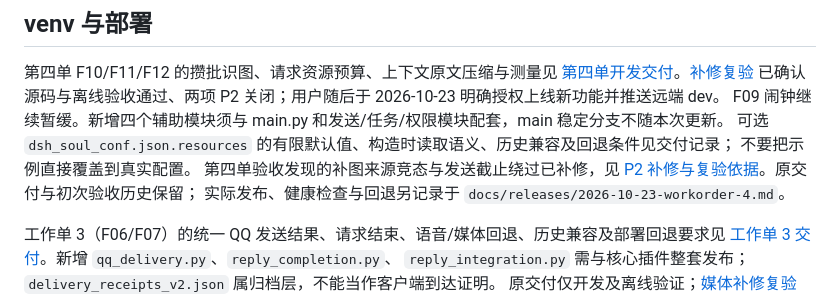
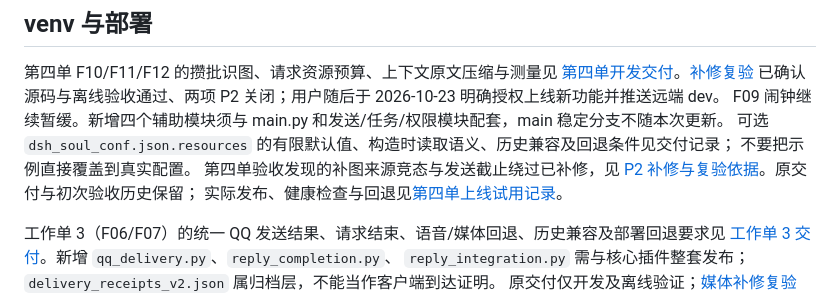
Before and after one commit to 114514071107/deepseek-chat-qqbot, a Markdown page: DEVELOPMENT.md, the part around the change. Drawn GitHub-style.

Commit message:
docs: record workorder 4 dev deployment and rollback

```diff
--- a/DEVELOPMENT.md
+++ b/DEVELOPMENT.md
@@ -84,7 +84,7 @@ F09 闹钟继续暂缓。新增四个辅助模块须与 main.py 和发送/任务
 不要把示例直接覆盖到真实配置。
 第四单验收发现的补图来源竞态与发送截止绕过已补修，见
 [P2 补修与复验依据](docs/reviews/2026-10-23-workorder-4-p2-fix.md)。原交付与初次验收历史保留；
-实际发布、健康检查与回退另记录于 `docs/releases/2026-10-23-workorder-4.md`。
+实际发布、健康检查与回退见[第四单上线试用记录](docs/releases/2026-10-23-workorder-4.md)。
 
 工作单 3（F06/F07）的统一 QQ 发送结果、请求结束、语音/媒体回退、历史兼容及部署回退要求见
 [工作单 3 交付](docs/reviews/2026-10-23-workorder-3.md)。新增 `qq_delivery.py`、`reply_completion.py`、
```
Also changed, not shown: docs/releases/2026-10-23-workorder-4.md (added, +38 -0 lines).
